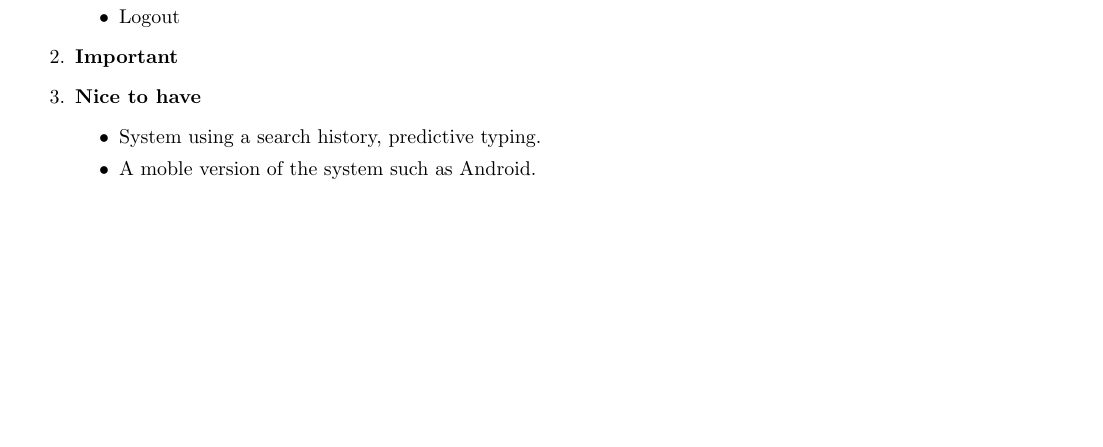
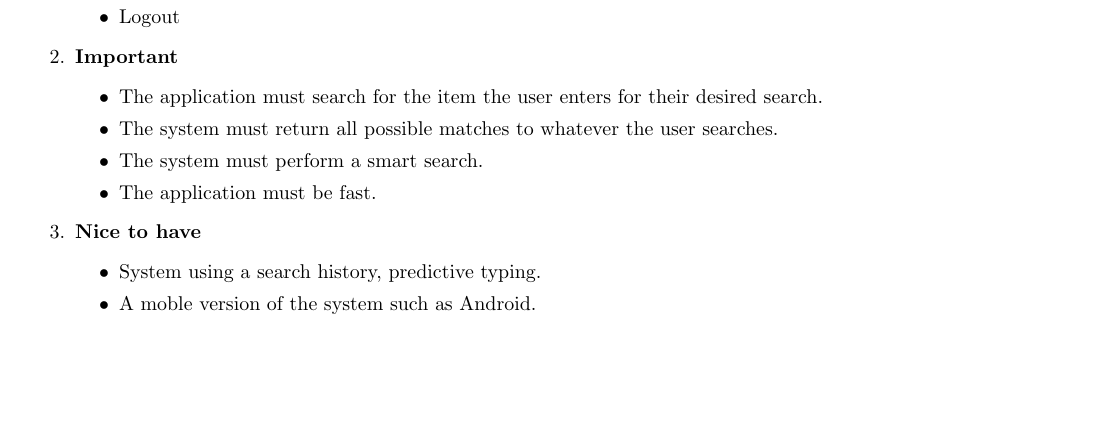
Before and after one commit to josephbondjobo/CodeX, a LaTeX document (System Requirements and Design/System Requirements and Design.tex): part of page 9 of 11 before the commit and part of page 9 of 12 after it, cut so that both start at the same text, the shorter picture padded with empty space. Compiled offline with pdfLaTeX.

Commit message:
Update System Requirements and Design.tex

```diff
--- a/System Requirements and Design/System Requirements and Design.tex
+++ b/System Requirements and Design/System Requirements and Design.tex
@@ -257,6 +257,12 @@ The smart search application being build will be sesigned to run on Desktop runn
 				\item Logout
 			\end{itemize}
 		\item \textbf{Important}
+		\begin{itemize}
+                \item The application must search for the item the user enters for their desired search.
+                \item The system must return all possible matches to whatever the user searches.
+		\item The system must perform a smart search.
+		\item The application must be fast.
+                \end{itemize}
 
 		\item \textbf{Nice to have}
 		\begin{itemize}
```
